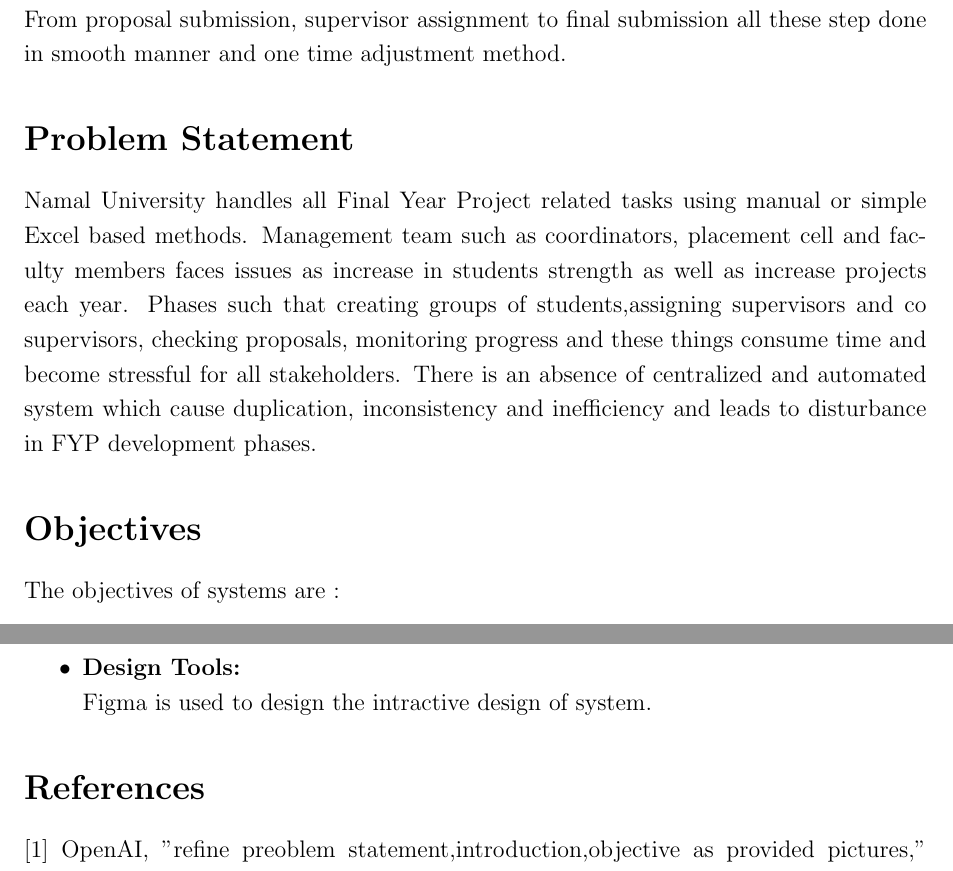
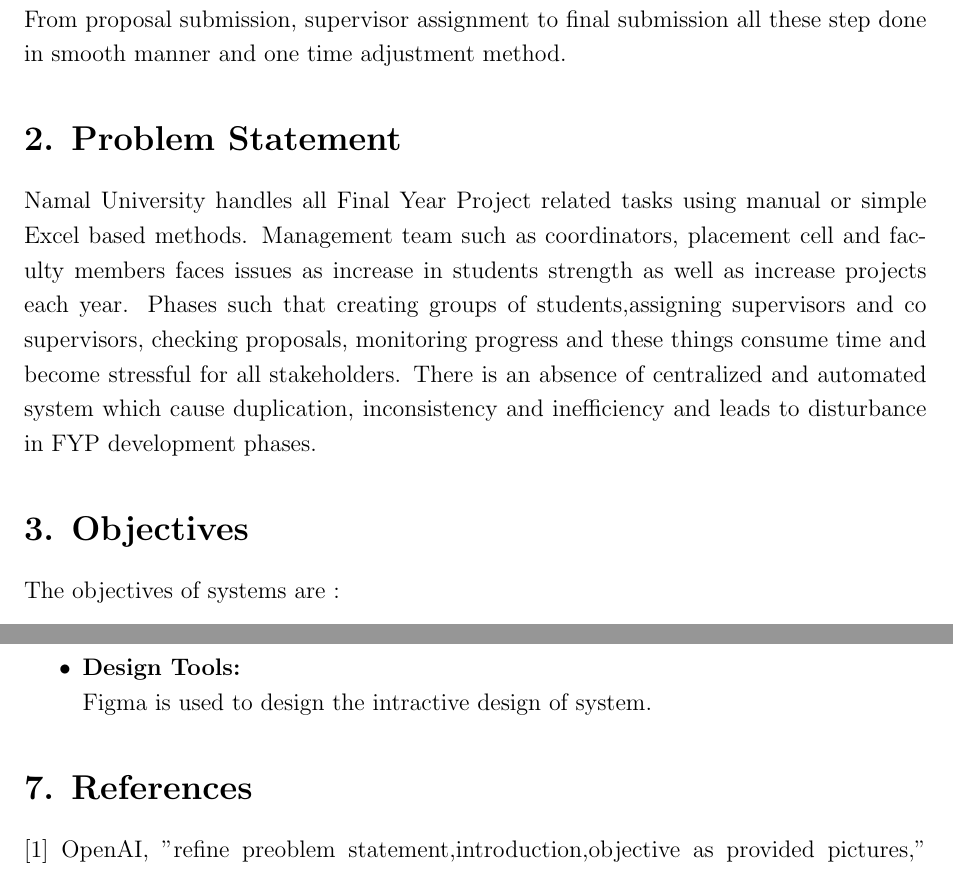
Before and after one commit to mubashir-hassan-git/FYP-Management-System, a LaTeX document (proposal.tex): two parts of pages 3 and 6 of 7, joined at a grey line, cut so that both start at the same text. Compiled offline with pdfLaTeX.

Commit message:
Refactor proposal.tex for FYP Management System

```diff
--- a/proposal.tex
+++ b/proposal.tex
@@ -48,22 +48,24 @@
 
 \end{titlepage}
 
+
+% TABLE OF CONTENTS
 \tableofcontents
 \newpage
 
-% intro
-\section*{Introduction}
+% INTRODUCTION
+\section*{1. Introduction}
 \addcontentsline{toc}{section}{Introduction}
 
 Final Year Project (FYP) is an important stage of undergraduate student in any University.where students apply their theoretical and practical knowledge in real world problems. In our university managing FYP  is not very easy.Student have submit their ideas manually and wait for approvals and  all other steps are not automated.Currently, FYP Management method at Namal University is manual and depend on the Excel sheets or manual tools for storing FYP details, monitoring progress from grouping to project evaluation. Manual base work approach to data repetition,limited access and inefficiency.
    To handle these difficulties, developing an FYP Management System that specially design for our university. The system aims to the automate the all process  of FYP phases. From proposal submission, supervisor assignment to final submission all these step  done in smooth manner and one time adjustment method.
 
-%problem
-\section*{Problem Statement}
+% PROBLEM STATEMENT
+\section*{2. Problem Statement}
 \addcontentsline{toc}{section}{Problem Statement}
 Namal University handles all Final Year Project related tasks using manual or simple Excel based methods. Management team such as coordinators, placement cell and faculty members faces issues as increase in students strength as well as increase projects each year. Phases such that creating groups of students,assigning supervisors and co supervisors, checking proposals, monitoring progress and these things consume time and become stressful for all stakeholders. There is an absence of centralized and automated system which cause duplication, inconsistency and inefficiency and leads to disturbance in FYP development phases.
-%objective
-\section*{Objectives}
+%OBJECTIVES
+\section*{3. Objectives}
 \addcontentsline{toc}{section}{Objectives}
 The objectives of systems are :
 \begin{itemize}
@@ -174,8 +176,8 @@ Coordinators & organize the schedule of evaluation and handles deadlines. \\ \hl
 
 
 
-% refference
-\section*{References}
+% ====== REFERENCES ======
+\section*{7. References}
 \addcontentsline{toc}{section}{References}
 
 
```
Also changed, not shown: proposal.tex (12 more changed lines).
